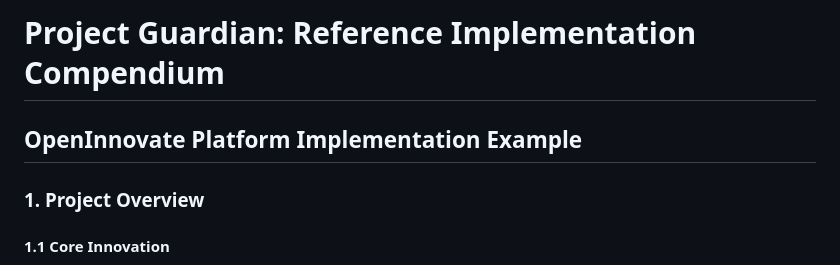
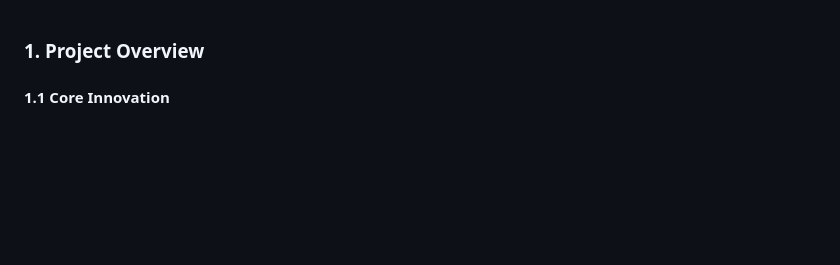
Before and after one commit to hocmemini/OpenInnovate, a Markdown page: Project Guardian: Reference Implementation Compendium.md, the part around the change. Drawn GitHub-style; blank space fills up the shorter version.

```diff
--- a/Project Guardian: Reference Implementation Compendium.md
+++ b/Project Guardian: Reference Implementation Compendium.md
@@ -1,6 +1,3 @@
-# Project Guardian: Reference Implementation Compendium
-## OpenInnovate Platform Implementation Example
-
 ### 1. Project Overview
 
 #### 1.1 Core Innovation
```
